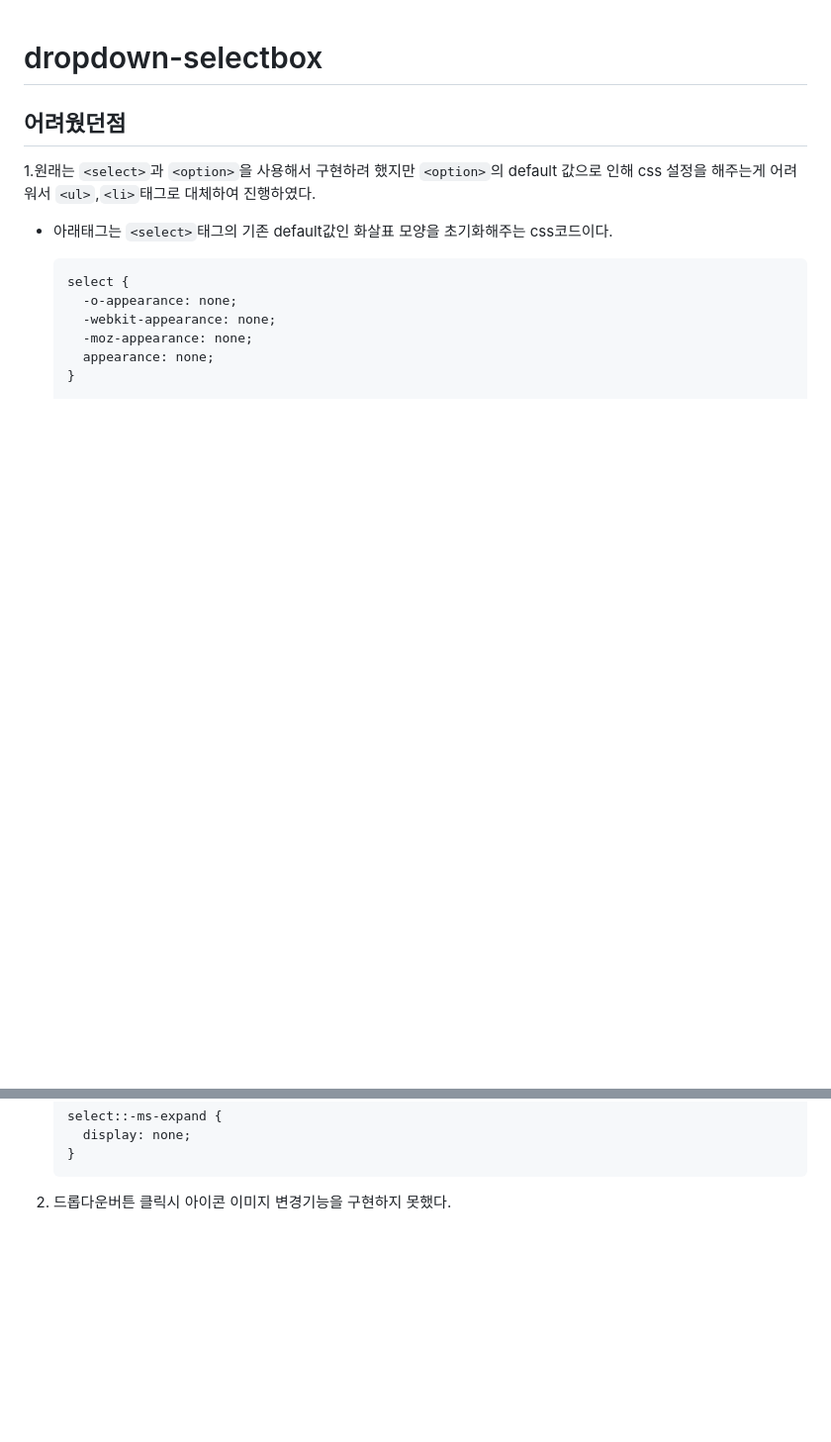
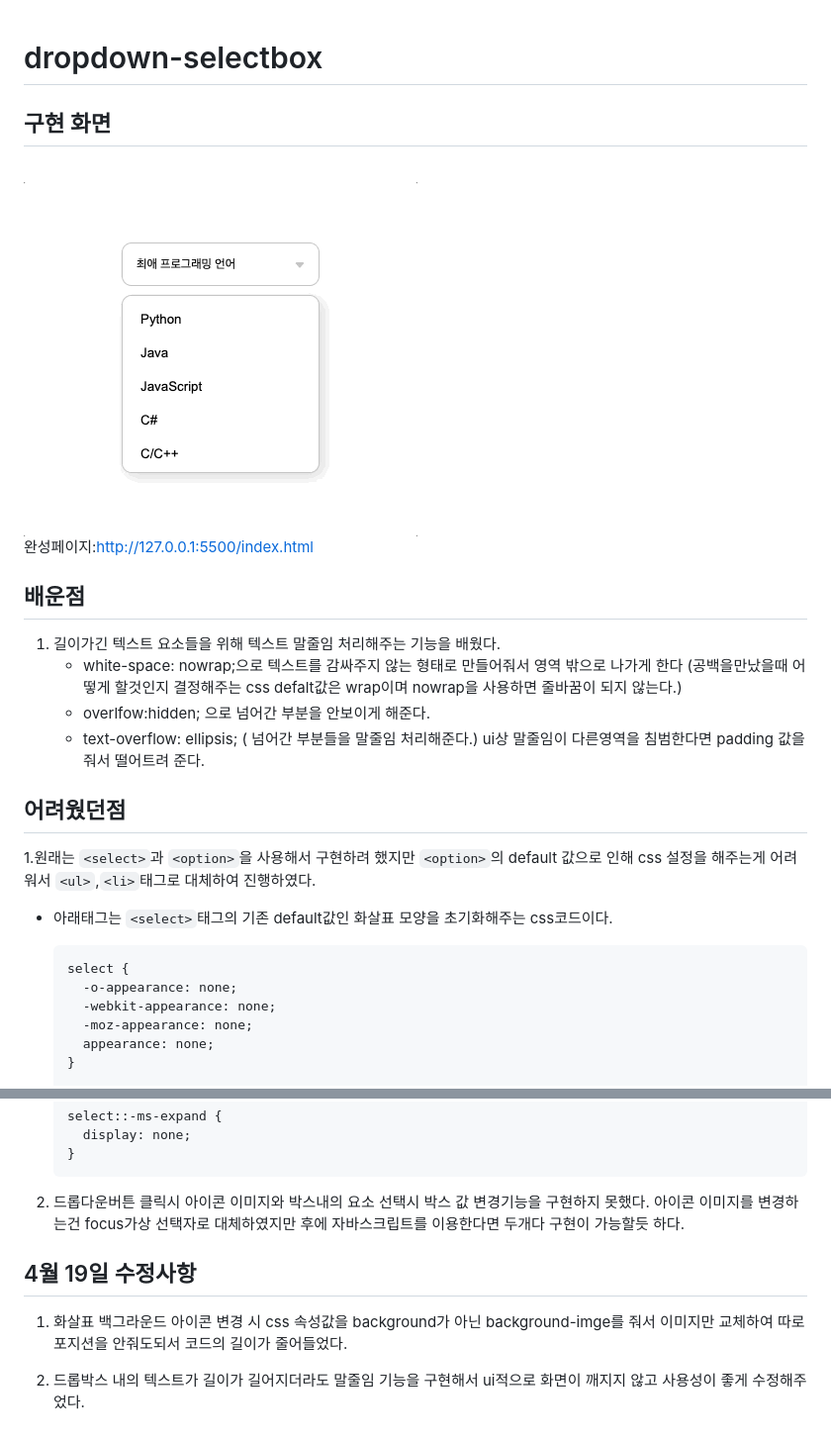
Before and after one commit to Hun-Se/dropdown-selectbox, a Markdown page: README.md, 2 parts joined by grey strips. Shown: that part at 99% size. GitHub-like rendering; pictures changed too: images/셀렉박스.gif (added); blank space fills up the shorter version.

Commit message:
말줄임기능 추가 및 수정

````diff
--- a/README.md
+++ b/README.md
@@ -1,4 +1,19 @@
 # dropdown-selectbox
+
+## 구현 화면
+
+  <br>
+  <img src="images/셀렉박스.gif">
+  <br>
+
+완성페이지:http://127.0.0.1:5500/index.html
+
+## 배운점
+
+1. 길이가긴 텍스트 요소들을 위해 텍스트 말줄임 처리해주는 기능을 배웠다.
+   - white-space: nowrap;으로 텍스트를 감싸주지 않는 형태로 만들어줘서 영역 밖으로 나가게 한다 (공백을만났을때 어떻게 할것인지 결정해주는 css defalt값은 wrap이며 nowrap을 사용하면 줄바꿈이 되지 않는다.)
+   - overlfow:hidden; 으로 넘어간 부분을 안보이게 해준다.
+   - text-overflow: ellipsis; ( 넘어간 부분들을 말줄임 처리해준다.) ui상 말줄임이 다른영역을 침범한다면 padding 값을 줘서 떨어트려 준다.
 
 ## 어려웠던점
 
@@ -19,4 +34,11 @@
   }
   ```
 
-2. 드롭다운버튼 클릭시 아이콘 이미지 변경기능을 구현하지 못했다.
+2. 드롭다운버튼 클릭시 아이콘 이미지와 박스내의 요소 선택시 박스 값 변경기능을 구현하지 못했다.
+   아이콘 이미지를 변경하는건 focus가상 선택자로 대체하였지만 후에 자바스크립트를 이용한다면 두개다 구현이 가능할듯 하다.
+
+## 4월 19일 수정사항
+
+1. 화살표 백그라운드 아이콘 변경 시 css 속성값을 background가 아닌 background-imge를 줘서 이미지만 교체하여 따로 포지션을 안줘도되서 코드의 길이가 줄어들었다.
+
+2. 드롭박스 내의 텍스트가 길이가 길어지더라도 말줄임 기능을 구현해서 ui적으로 화면이 깨지지 않고 사용성이 좋게 수정해주었다.
````
Also changed, not shown: 2 other files.
